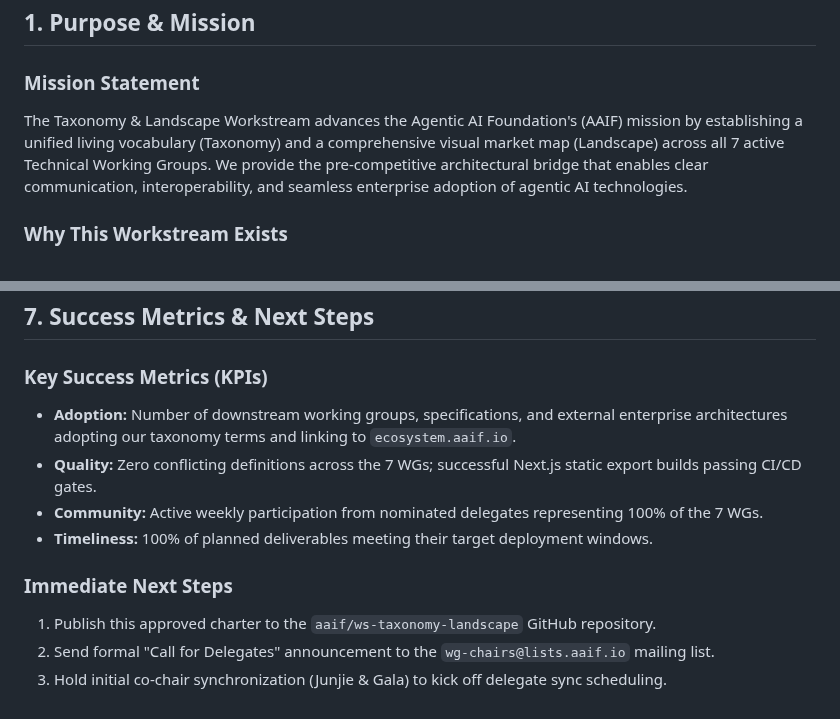
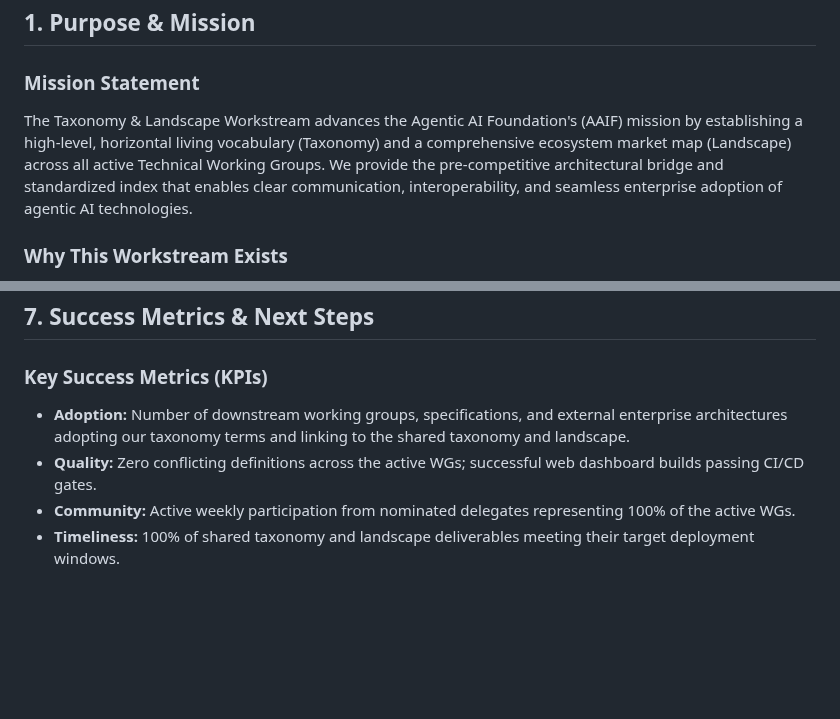
Before and after one commit to aaif/ws-taxonomy-landscape, a Markdown page: charter/charter.md, 2 parts joined by grey strips. Drawn GitHub-style; blank space fills up the shorter version.

Commit message:
updated the mission statement in charter

```diff
--- a/charter/charter.md
+++ b/charter/charter.md
@@ -9,7 +9,7 @@
 ## 1. Purpose & Mission
 
 ### Mission Statement
-The Taxonomy & Landscape Workstream advances the Agentic AI Foundation's (AAIF) mission by establishing a unified living vocabulary (Taxonomy) and a comprehensive visual market map (Landscape) across all 7 active Technical Working Groups. We provide the pre-competitive architectural bridge that enables clear communication, interoperability, and seamless enterprise adoption of agentic AI technologies.
+The Taxonomy & Landscape Workstream advances the Agentic AI Foundation's (AAIF) mission by establishing a high-level, horizontal living vocabulary (Taxonomy) and a comprehensive ecosystem market map (Landscape) across all active Technical Working Groups. We provide the pre-competitive architectural bridge and standardized index that enables clear communication, interoperability, and seamless enterprise adoption of agentic AI technologies.
 
 ### Why This Workstream Exists
 1. **Eliminating Siloed Terminology:** The 7 Working Groups (WGs) operate in specialized domains. Without a shared taxonomy, conflicting definitions (e.g., differing interpretations of *Agent*, *Attestation*, or *Autonomy*) create friction and integration complexity.
@@ -126,12 +126,7 @@ Open to all individuals and organizations consistent with foundation policies. W
 ## 7. Success Metrics & Next Steps
 
 ### Key Success Metrics (KPIs)
-*   **Adoption:** Number of downstream working groups, specifications, and external enterprise architectures adopting our taxonomy terms and linking to `ecosystem.aaif.io`.
-*   **Quality:** Zero conflicting definitions across the 7 WGs; successful Next.js static export builds passing CI/CD gates.
-*   **Community:** Active weekly participation from nominated delegates representing 100% of the 7 WGs.
-*   **Timeliness:** 100% of planned deliverables meeting their target deployment windows.
-
-### Immediate Next Steps
-1.  Publish this approved charter to the `aaif/ws-taxonomy-landscape` GitHub repository.
-2.  Send formal "Call for Delegates" announcement to the `wg-chairs@lists.aaif.io` mailing list.
-3.  Hold initial co-chair synchronization (Junjie & Gala) to kick off delegate sync scheduling.
+*   **Adoption:** Number of downstream working groups, specifications, and external enterprise architectures adopting our taxonomy terms and linking to the shared taxonomy and landscape.
+*   **Quality:** Zero conflicting definitions across the active WGs; successful web dashboard builds passing CI/CD gates.
+*   **Community:** Active weekly participation from nominated delegates representing 100% of the active WGs.
+*   **Timeliness:** 100% of shared taxonomy and landscape deliverables meeting their target deployment windows.
```
